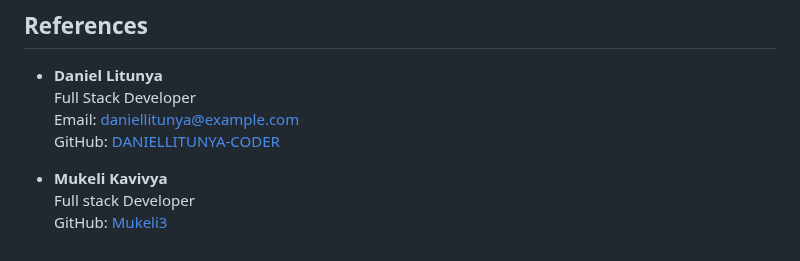
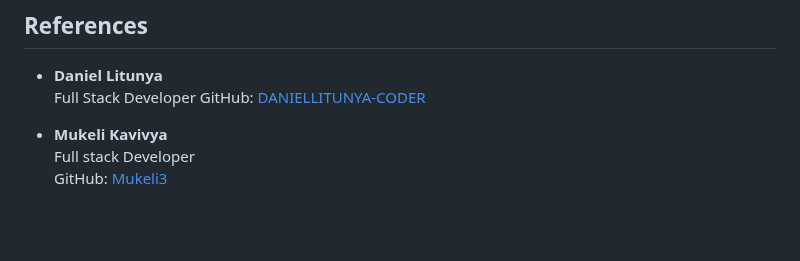
Before and after one commit to Mukeli3/TeethTrack, a Markdown page: README.md, the part around the change. Rendered like a GitHub page; blank space fills up the shorter version.

Commit message:
README.md for Teethtrack

```diff
--- a/README.md
+++ b/README.md
@@ -141,7 +141,6 @@ This project is licensed under the MIT License. See the [LICENSE](LICENSE) file
 
 - **Daniel Litunya**
   Full Stack Developer
-  Email: daniellitunya@example.com
   GitHub: [DANIELLITUNYA-CODER](https://github.com/DANIELLITUNYA-CODER)
 
 - **Mukeli Kavivya**
```
